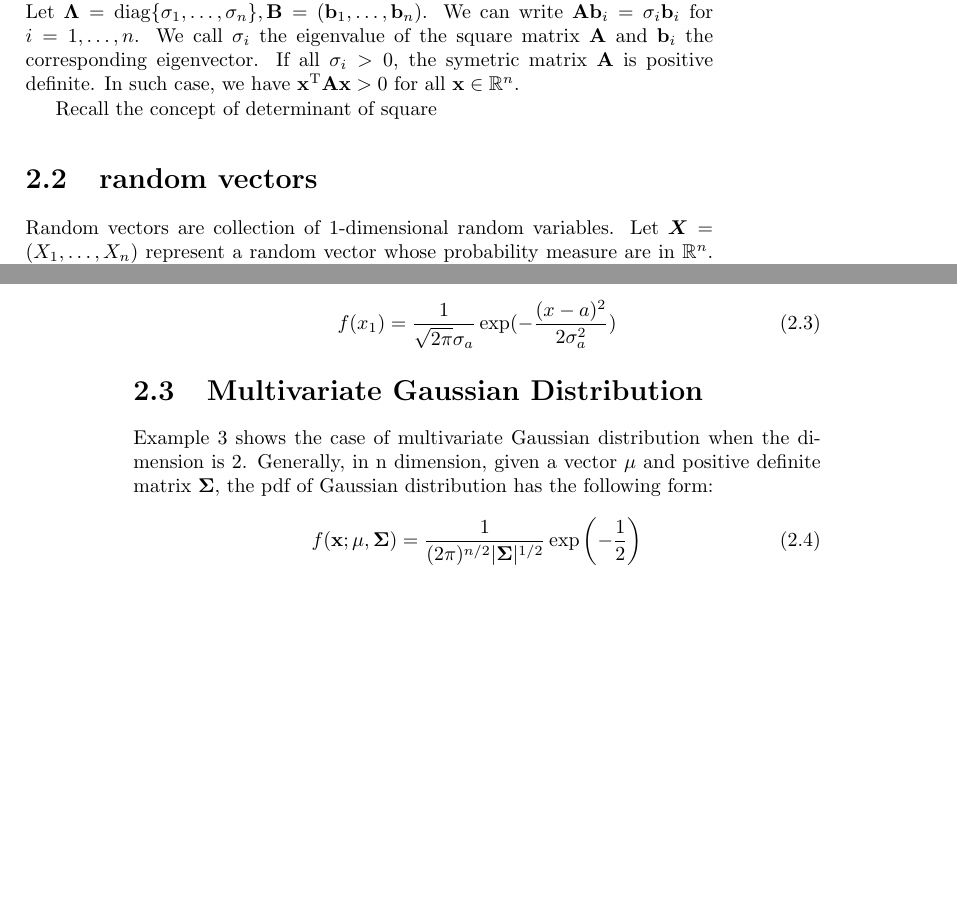
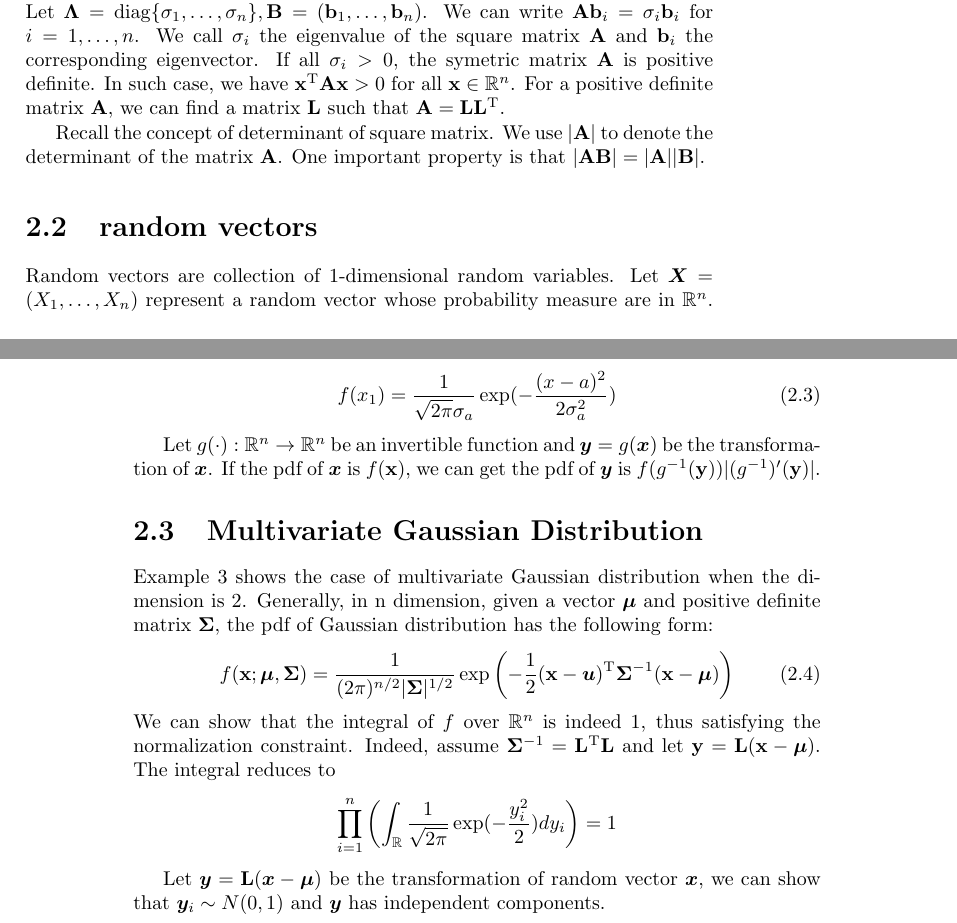
Before and after one commit to zhaofeng-shu33/undergraduate_statistics_review, a LaTeX book (whole.tex, which reads chapter_2.tex): two parts of pages 7 and 8 of 8, joined at a grey line, cut so that both start at the same text, the shorter picture padded with empty space. Compiled offline with pdfLaTeX.

Commit message:
update contents

```diff
--- a/chapter_2.tex
+++ b/chapter_2.tex
@@ -5,9 +5,10 @@ To explain this property, first recall the definition of inverse matrix, matrix
 we call it the orthogonal matrix which satisfies $\b{U}\b{U}^\t = \b{U}^\t\b{U}= \b{I}$. The columns or rows of an orthogonal matrix forms a basis in $\mathbb{R}^n$.
 
 Let $\b{A}$ be an n-dimensional square symmetric matrix. That is, $\b{A}$ has n rows and n columns. $\b{A}_{ij} = \b{A}_{ji}$. A fundamental theorem says there exists an orthogonal matrix $\b{B}$ such that
-$\b{A} = \b{B} \b{\Lambda} \b{B}^\t$ where $\b{\Lambda}$ is a diagonal matrix. Let $ \b{\Lambda} = \diag\{ \sigma_1, \dots, \sigma_n \}, \b{B} =  (\b{b}_1, \dots, \b{b}_n)$. We can write $\b{A} \b{b}_i = \sigma_i\b{b}_i $ for $i=1, \dots, n $. We call $\sigma_i$ the eigenvalue of the square matrix $\b{A}$ and $\b{b}_i$ the corresponding eigenvector. If all $\sigma_i > 0$, the symetric matrix $\b{A}$ is positive definite. In such case, we have $\b{x}^\t \b{A} \b{x} > 0$ for all $\b{x} \in \mathbb{R}^n$.
+$\b{A} = \b{B} \b{\Lambda} \b{B}^\t$ where $\b{\Lambda}$ is a diagonal matrix. Let $ \b{\Lambda} = \diag\{ \sigma_1, \dots, \sigma_n \}, \b{B} =  (\b{b}_1, \dots, \b{b}_n)$. We can write $\b{A} \b{b}_i = \sigma_i\b{b}_i $ for $i=1, \dots, n $. We call $\sigma_i$ the eigenvalue of the square matrix $\b{A}$ and $\b{b}_i$ the corresponding eigenvector. If all $\sigma_i > 0$, the symetric matrix $\b{A}$ is positive definite. In such case, we have $\b{x}^\t \b{A} \b{x} > 0$ for all $\b{x} \in \mathbb{R}^n$. For a positive definite matrix $\b{A}$, we can find a matrix $\b{L}$ such that $\b{A} = \b{L}\b{L}^\t $.
 
-Recall the concept of determinant of square
+Recall the concept of determinant of square matrix. We use $\abs{\b{A}}$ to denote the determinant of the matrix $\b{A}$.
+One important property is that $\abs{\b{A}\b{B}} = \abs{\b{A}}\abs{\b{B}}$.
 
 
 \section{random vectors}
@@ -35,9 +36,16 @@ f(x_1) = \frac{1}{\sqrt{2\pi}\sigma_a} \exp(-\frac{(x-a)^2}{2\sigma_a^2})
 \end{equation}
 
 \end{example}
+Let $g(\cdot): \mathbb{R}^n \to \mathbb{R}^n$ be an invertible function and $\bm{y} = g(\bm{x})$ be the transformation of $\bm{x}$.
+If the pdf of $\bm{x}$ is $f(\b{x})$, we can get the pdf of $\bm{y}$ is $f(g^{-1}(\b{y})) \abs{(g^{-1})'(\b{y})}$.
+\section{Multivariate Gaussian Distribution}
+Example \ref{ex:g2} shows the case of multivariate Gaussian distribution when the dimension is 2. Generally, in n dimension, given a vector $\bm{\mu}$ and positive definite matrix $\b{\Sigma}$, the pdf of Gaussian distribution has the following form:
+\begin{equation}
+f(\b{x}; \bm{\mu}, \b{\Sigma}) = \frac{1}{(2\pi)^{n/2} \abs{\b{\Sigma}}^{1/2}} \exp \left(-\frac{1}{2} (\b{x} - \bm{u})^\t \b{\Sigma}^{-1} (\b{x} - \bm{\mu})\right)
+\end{equation}
+We can show that the integral of $f$ over $\mathbb{R}^n$ is indeed 1, thus satisfying the normalization constraint. Indeed, assume $\b{\Sigma}^{-1} = \b{L}^\t \b{L}$ and let $\b{y} = \b{L} (\b{x} - \bm{\mu})$. The integral reduces to
+$$
+\prod_{i=1}^n \left(\int_{\mathbb{R}}\frac{1}{\sqrt{2\pi}} \exp(-\frac{y^2_i}{2}) dy_i\right) = 1
+$$
 
-\section{Multivariate Gaussian Distribution}
-Example \ref{ex:g2} shows the case of multivariate Gaussian distribution when the dimension is 2. Generally, in n dimension, given a vector $\b{\mu}$ and positive definite matrix $\b{\Sigma}$, the pdf of Gaussian distribution has the following form:
-\begin{equation}
-f(\b{x}; \b{\mu}, \b{\Sigma}) = \frac{1}{(2\pi)^{n/2} \abs{\b{\Sigma}}^{1/2}} \exp \left(-\frac{1}{2} \right)
-\end{equation}
+Let $\bm{y} = \b{L} (\bm{x} - \bm{\mu})$ be the transformation of random vector $\bm{x}$, we can show that $\bm{y}_i \sim N(0, 1)$ and $\bm{y}$ has independent components.
```
